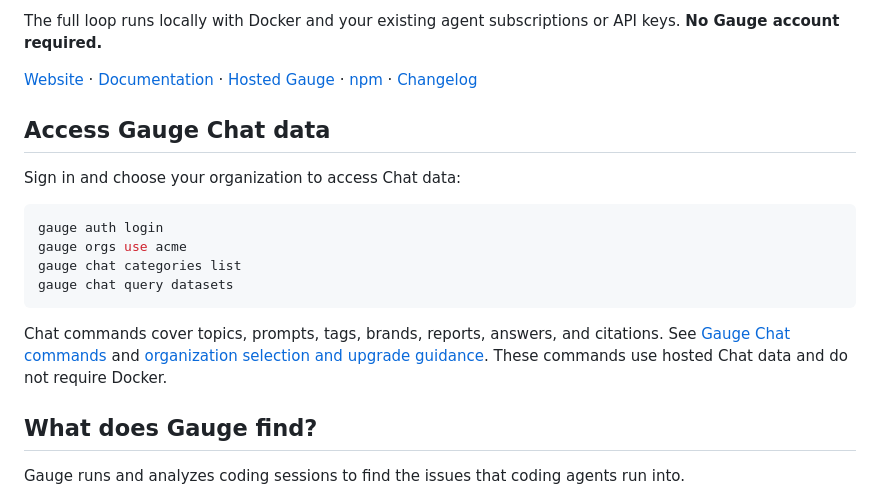
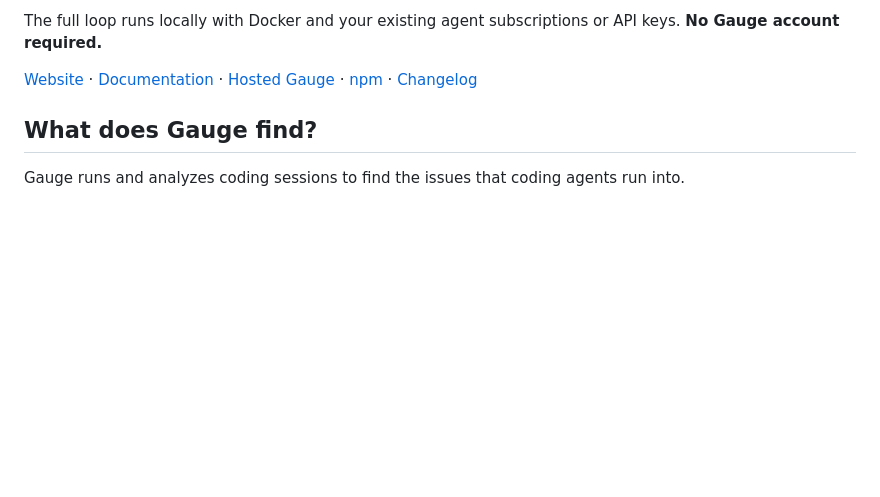
Before and after one commit to gauge-sh/gauge-cli, a Markdown page: README.md, the part around the change. Rendered like a GitHub page; blank space fills up the shorter version.

````diff
--- a/README.md
+++ b/README.md
@@ -24,22 +24,6 @@ API keys. **No Gauge account required.**
 [Hosted Gauge](https://agents.withgauge.com) ·
 [npm](https://www.npmjs.com/package/@withgauge/cli) ·
 [Changelog](cli/CHANGELOG.md)
-
-## Access Gauge Chat data
-
-Sign in and choose your organization to access Chat data:
-
-```sh
-gauge auth login
-gauge orgs use acme
-gauge chat categories list
-gauge chat query datasets
-```
-
-Chat commands cover topics, prompts, tags, brands, reports, answers, and
-citations. See [Gauge Chat commands](cli/README.md#gauge-chat) and
-[organization selection and upgrade guidance](cli/README.md#organizations).
-These commands use hosted Chat data and do not require Docker.
 
 ## What does Gauge find?
 
````
